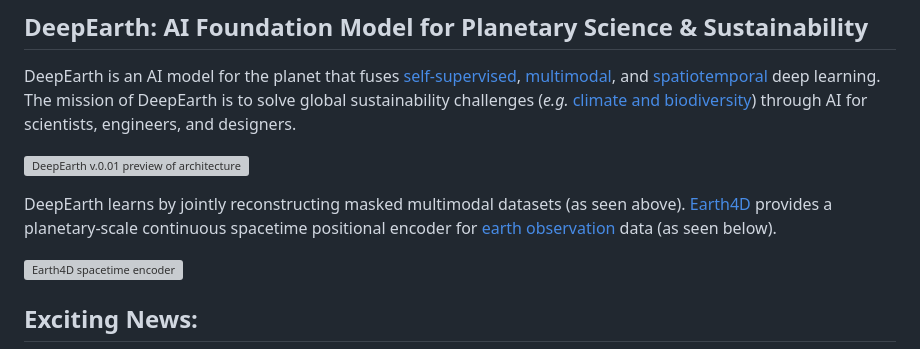
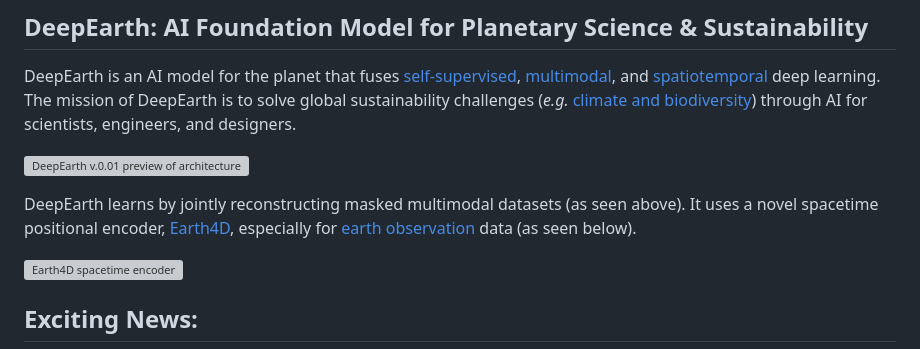
Before and after one commit to qhuang62/deepearth, a Markdown page: README.md, the part around the change. GitHub-like rendering; grey boxes are pictures that could not be loaded.

Commit message:
Novel spacetime positional encoder

```diff
--- a/README.md
+++ b/README.md
@@ -5,7 +5,7 @@ DeepEarth is an AI model for the planet that fuses [self-supervised](https://en.
 
 ![DeepEarth v.0.01 preview of architecture](https://github.com/legel/deepearth/blob/main/docs/deepearth_main_figure.png)
 
-DeepEarth learns by jointly reconstructing masked multimodal datasets (as seen above). [Earth4D](https://github.com/legel/deepearth/tree/main/encoders/xyzt) provides a planetary-scale continuous spacetime positional encoder for [earth observation](https://en.wikipedia.org/wiki/Earth_observation) data (as seen below).
+DeepEarth learns by jointly reconstructing masked multimodal datasets (as seen above). It uses a novel spacetime positional encoder, [Earth4D](https://github.com/legel/deepearth/tree/main/encoders/xyzt), especially for [earth observation](https://en.wikipedia.org/wiki/Earth_observation) data (as seen below).
 
 ![Earth4D spacetime encoder](https://github.com/legel/deepearth/blob/main/docs/earth4d_spacetime_encoder.png)
 
```
